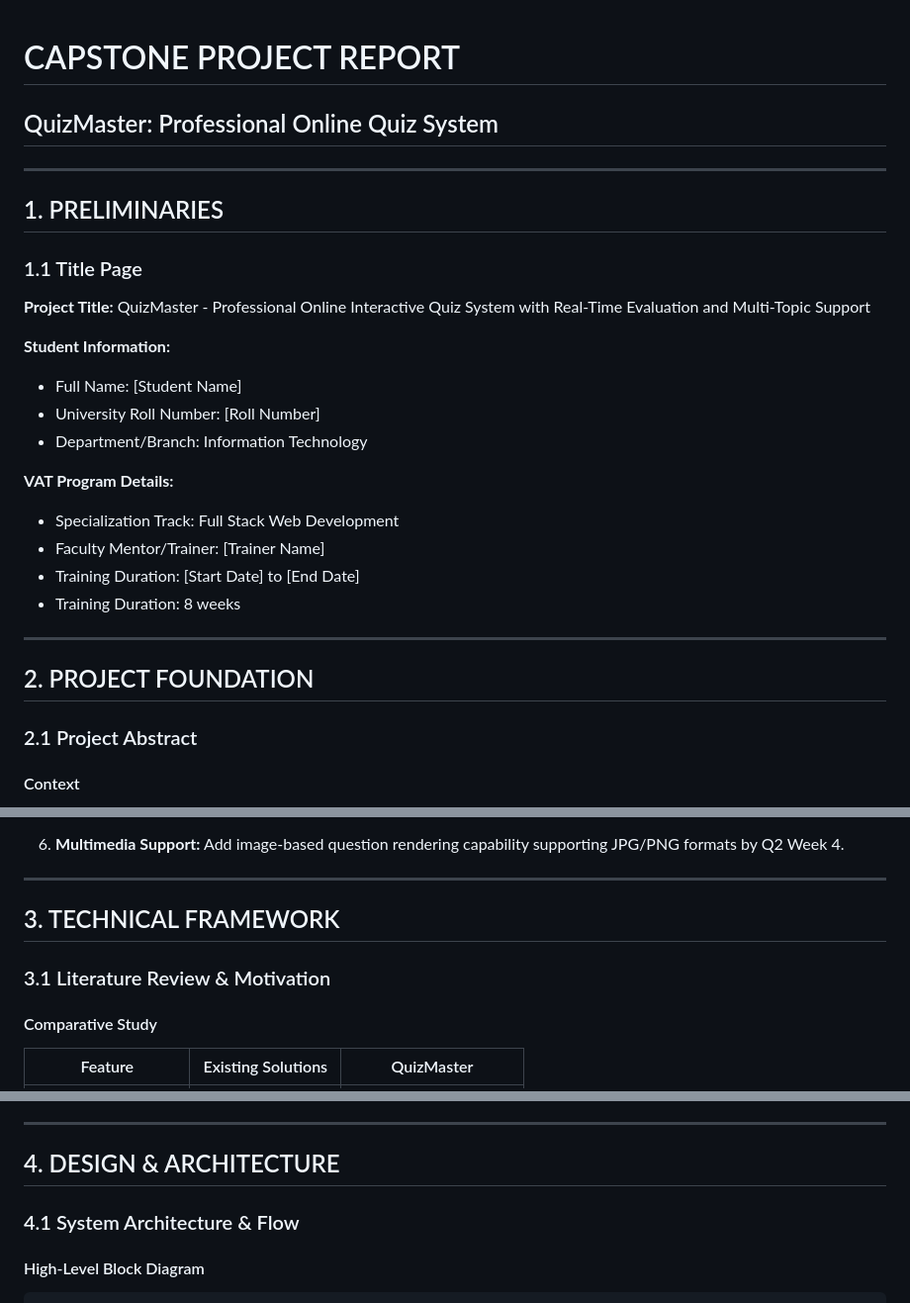
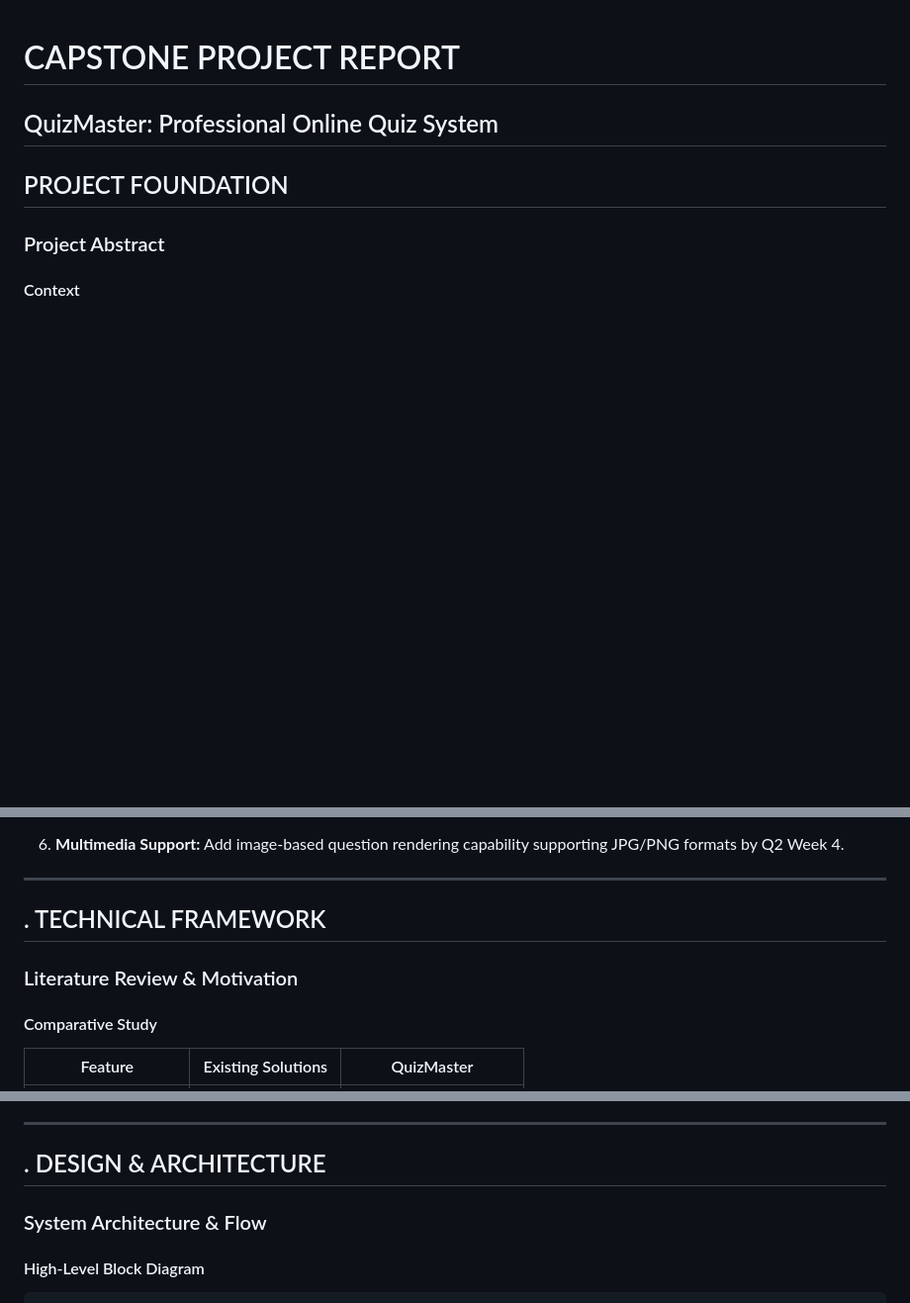
Before and after one commit to somatish/Quiz-Master, a Markdown page: README.md, 3 parts joined by grey strips. Shown at 99% size. Drawn GitHub-style; blank space fills up the shorter version.

````diff
--- a/README.md
+++ b/README.md
@@ -2,30 +2,10 @@
 
 ## QuizMaster: Professional Online Quiz System
 
----
 
-## 1. PRELIMINARIES
+## PROJECT FOUNDATION
 
-### 1.1 Title Page
-
-**Project Title:** QuizMaster - Professional Online Interactive Quiz System with Real-Time Evaluation and Multi-Topic Support
-
-**Student Information:**
-- Full Name: [Student Name]
-- University Roll Number: [Roll Number]
-- Department/Branch: Information Technology
-
-**VAT Program Details:**
-- Specialization Track: Full Stack Web Development
-- Faculty Mentor/Trainer: [Trainer Name]
-- Training Duration: [Start Date] to [End Date]
-- Training Duration: 8 weeks
-
----
-
-## 2. PROJECT FOUNDATION
-
-### 2.1 Project Abstract
+###  Project Abstract
 
 #### Context
 The education technology sector is rapidly growing with increasing demand for interactive and user-friendly learning platforms. Online assessment systems have become essential tools for educational institutions, training centers, and corporate organizations to evaluate candidate knowledge efficiently and objectively.
@@ -77,9 +57,9 @@ To develop a professional, feature-rich online quiz system that provides an intu
 
 ---
 
-## 3. TECHNICAL FRAMEWORK
+## . TECHNICAL FRAMEWORK
 
-### 3.1 Literature Review & Motivation
+### Literature Review & Motivation
 
 #### Comparative Study
 
@@ -153,9 +133,9 @@ The project aims to showcase full-stack web development capabilities while creat
 
 ---
 
-## 4. DESIGN & ARCHITECTURE
+## . DESIGN & ARCHITECTURE
 
-### 4.1 System Architecture & Flow
+### System Architecture & Flow
 
 #### High-Level Block Diagram
 ```
````
Also changed, not shown: other parts of README.md (+13 -13 lines).
